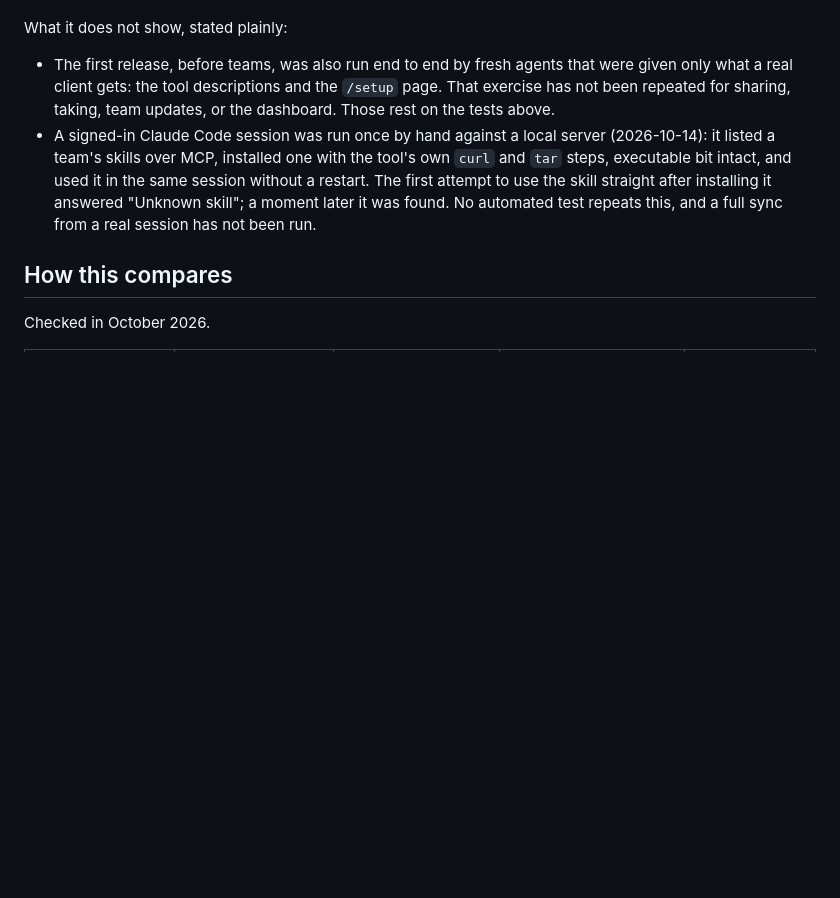
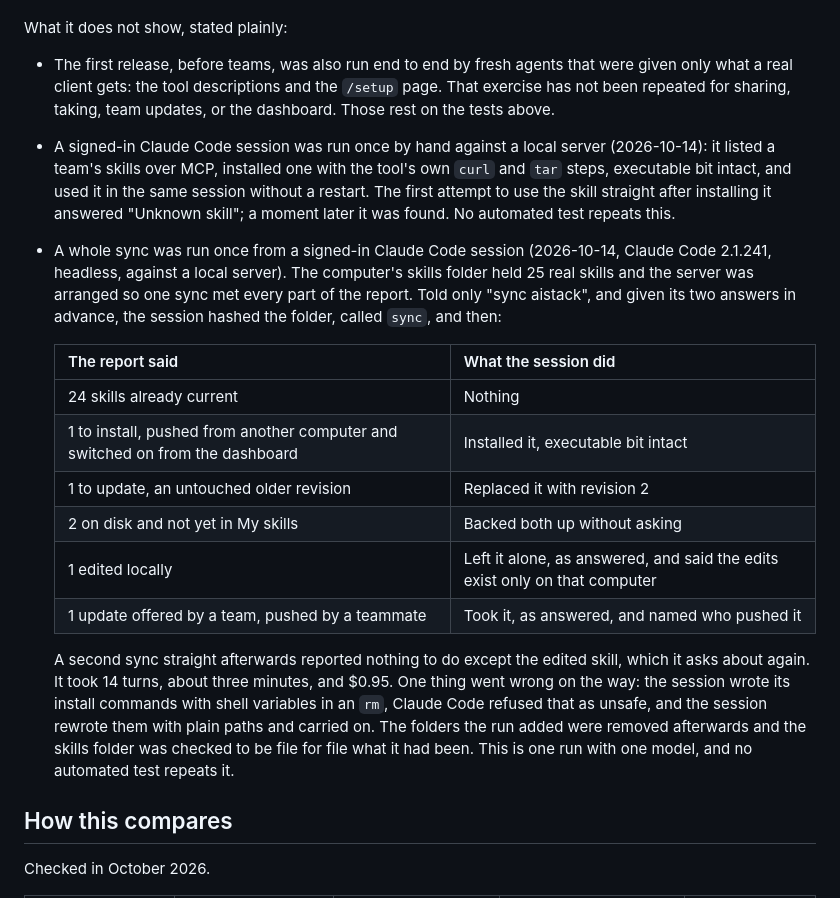
Before and after one commit to dchristopoulos/AIStack, a Markdown page: README.md, the part around the change. Drawn GitHub-style; blank space fills up the shorter version.

Commit message:
Record the first full sync from a real Claude Code session
The README said a whole sync had never been run from a real session,
only a list, an install and a use. It has now been run once, against a
local server arranged so that one sync met every part of the report:
skills already current, one to install, one to update, two to back up,
one edited locally, and one update offered by a team.

The README says what the session did with each, what a second sync
then reported, what it cost, and the one thing that went wrong: Claude
Code refused an rm the session had written with shell variables, and
the session rewrote it and carried on. It also says this is one run
with one model and that nothing automated repeats it.

Closes #51.

```diff
--- a/README.md
+++ b/README.md
@@ -220,7 +220,19 @@ What the repository itself shows:
 What it does not show, stated plainly:
 
 - The first release, before teams, was also run end to end by fresh agents that were given only what a real client gets: the tool descriptions and the `/setup` page. That exercise has not been repeated for sharing, taking, team updates, or the dashboard. Those rest on the tests above.
-- A signed-in Claude Code session was run once by hand against a local server (2026-10-14): it listed a team's skills over MCP, installed one with the tool's own `curl` and `tar` steps, executable bit intact, and used it in the same session without a restart. The first attempt to use the skill straight after installing it answered "Unknown skill"; a moment later it was found. No automated test repeats this, and a full sync from a real session has not been run.
+- A signed-in Claude Code session was run once by hand against a local server (2026-10-14): it listed a team's skills over MCP, installed one with the tool's own `curl` and `tar` steps, executable bit intact, and used it in the same session without a restart. The first attempt to use the skill straight after installing it answered "Unknown skill"; a moment later it was found. No automated test repeats this.
+- A whole sync was run once from a signed-in Claude Code session (2026-10-14, Claude Code 2.1.241, headless, against a local server). The computer's skills folder held 25 real skills and the server was arranged so one sync met every part of the report. Told only "sync aistack", and given its two answers in advance, the session hashed the folder, called `sync`, and then:
+
+  | The report said | What the session did |
+  |---|---|
+  | 24 skills already current | Nothing |
+  | 1 to install, pushed from another computer and switched on from the dashboard | Installed it, executable bit intact |
+  | 1 to update, an untouched older revision | Replaced it with revision 2 |
+  | 2 on disk and not yet in My skills | Backed both up without asking |
+  | 1 edited locally | Left it alone, as answered, and said the edits exist only on that computer |
+  | 1 update offered by a team, pushed by a teammate | Took it, as answered, and named who pushed it |
+
+  A second sync straight afterwards reported nothing to do except the edited skill, which it asks about again. It took 14 turns, about three minutes, and $0.95. One thing went wrong on the way: the session wrote its install commands with shell variables in an `rm`, Claude Code refused that as unsafe, and the session rewrote them with plain paths and carried on. The folders the run added were removed afterwards and the skills folder was checked to be file for file what it had been. This is one run with one model, and no automated test repeats it.
 
 ## How this compares
 
```
